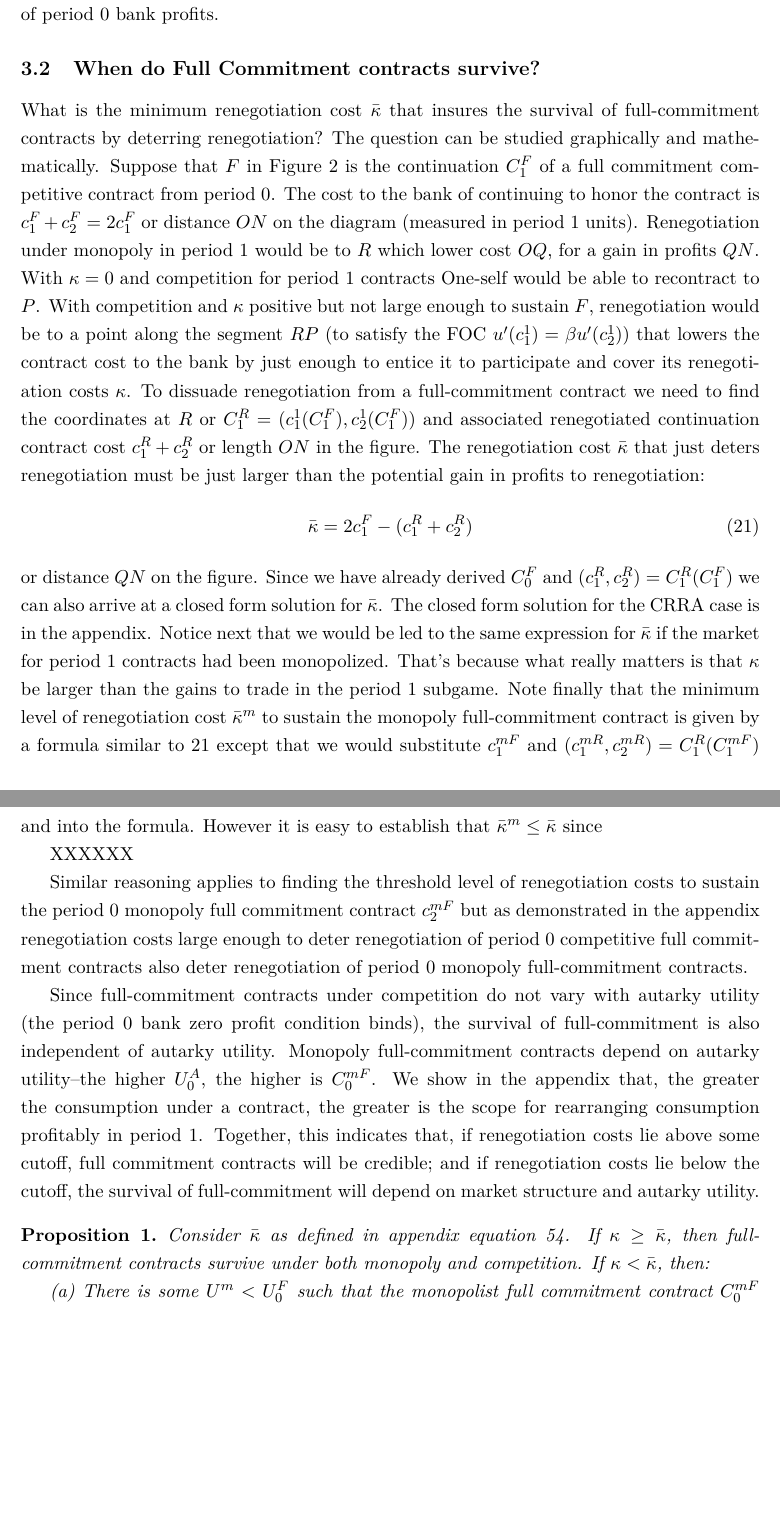
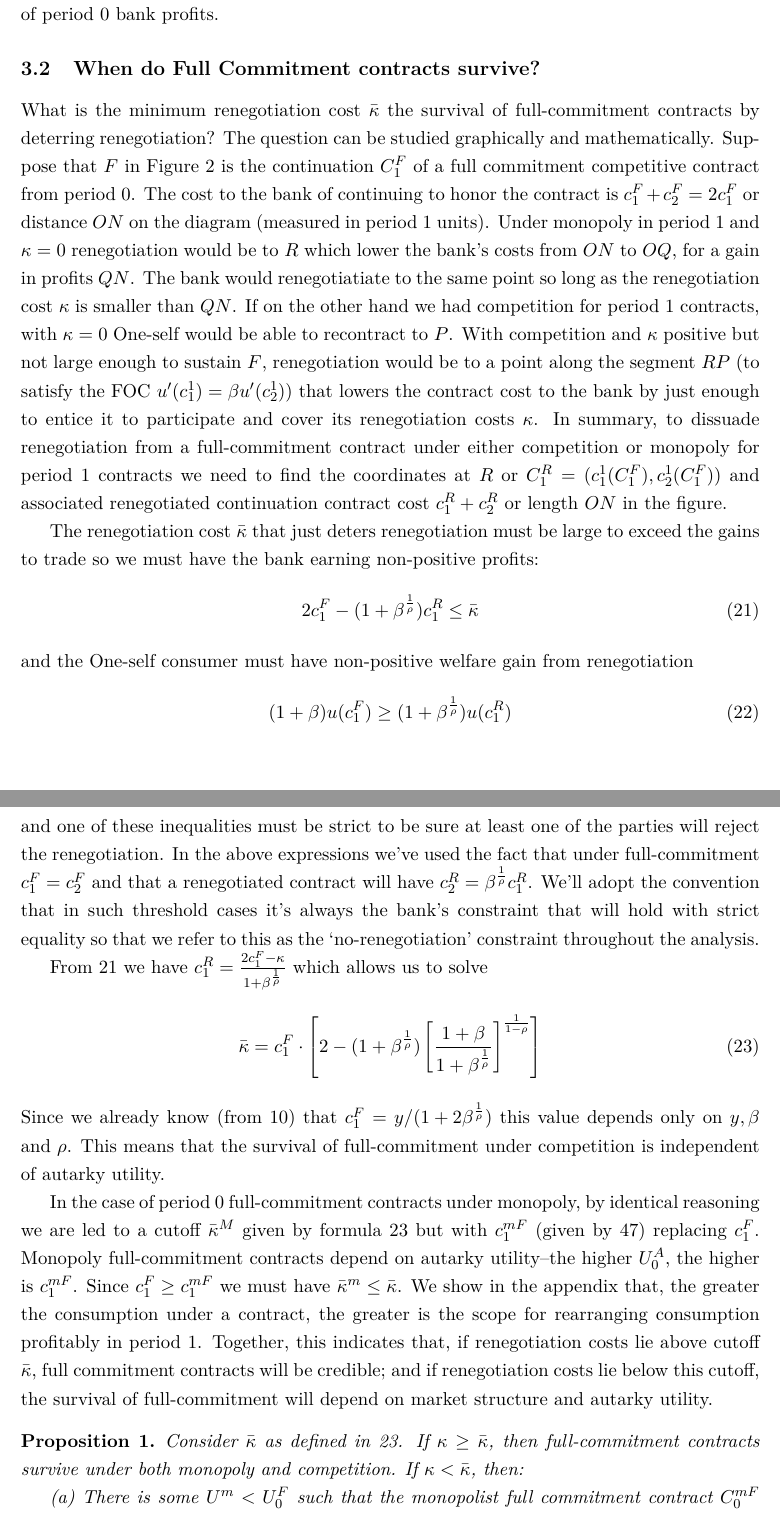
Before and after one commit to jhconning/renegotiation, a LaTeX paper (latest/basu-conning-2017.tex): two parts of pages 22 and 23 of 55, joined at a grey line, cut so that both start at the same text, the shorter picture padded with empty space. Compiled offline with pdfLaTeX.

Commit message:
update section on when FC survices

```diff
--- a/latest/basu-conning-2017.tex
+++ b/latest/basu-conning-2017.tex
@@ -934,31 +934,47 @@ Here too, when renegotiation costs $\kappa$ are sufficiently large the the monop
 
 \subsection{When do Full Commitment contracts survive?}
 
-What  is the minimum renegotiation cost $\bar \kappa$ that insures the survival of full-commitment contracts by deterring renegotiation?
+What  is the minimum renegotiation cost $\bar \kappa$ the survival of full-commitment contracts by deterring renegotiation?
 The question can be studied graphically and mathematically. Suppose that $F$ in Figure 2 is the continuation $C_1^F$ of a full commitment  competitive contract from period 0. The cost to the bank of continuing to honor the contract is
-$c_1^{F}+c_2^{F}=2c_1^F$ or distance $ON$ on the diagram (measured in period 1 units).  Renegotiation under monopoly in period 1 would be to  $R$ which lower cost  $OQ$, for a gain in profits $QN$.  With $\kappa=0$ and competition for period 1 contracts One-self would be able to recontract to $P$.
-With competition and $\kappa$ positive but not large enough to sustain $F$, renegotiation would be to a point along the segment $RP$ (to satisfy  the FOC\ $u'(c_1^1)=\beta u'(c_2^1))$ that lowers the contract cost to the bank by just enough to entice it to participate and cover its renegotiation costs $\kappa$. To  dissuade renegotiation from a full-commitment contract we need to find the coordinates at $R$ or $C_1^R}=(c_1^1(C_{1}^{F}),c_2^1(C_{1}^{F}))$ and  associated renegotiated continuation contract cost
-$c_1^R+c_2^R$ or length $ON$ in the figure. The renegotiation cost $\bar \kappa$ that just deters renegotiation must be just larger than the potential gain in profits to renegotiation:\begin{equation}
-\bar \kappa=2c_{1}^{F}}-(c_1^R+c_2^R)\label{kbar}
-\end{equation} or distance $QN$ on the figure. Since we have already derived $C_0^F$ and $(c_1^R,c_2^R)=C_1^R(C_1^F)$ we can also arrive at a closed form solution for $\bar \kappa$. The closed form solution for the CRRA case is in the appendix.  Notice next that we would be led to the same expression for $\bar \kappa$ if the market for period 1 contracts had been monopolized. That's because what really matters is that $\kappa$ be larger than the gains to trade in the period 1 subgame.  Note finally that the minimum level of renegotiation cost $\bar \kappa^m$ to sustain the monopoly full-commitment contract is given by a formula similar to \ref{kbar} except that we would substitute $c_1^{mF}$ and $(c_1^{mR},c_2^{mR})=C_1^{R}(C_1^{mF})$ and into the formula.   However it is easy to establish that $\bar \kappa^m \le \bar \kappa$ since
-
-XXXXXX
-
-Similar reasoning applies to finding the threshold level of renegotiation costs to sustain the period 0 monopoly  full commitment contract $c_2^{mF}$ but as demonstrated in the appendix renegotiation costs large enough to  deter renegotiation of period 0 competitive   full commitment contracts also deter renegotiation of period 0 monopoly full-commitment contracts.
-
-Since full-commitment contracts under competition do not vary with
-autarky utility (the period 0 bank zero profit condition binds), the survival of full-commitment is also independent
+$c_1^{F}+c_2^{F}=2c_1^F$ or distance $ON$ on the diagram (measured in period 1 units).  Under monopoly in period 1 and   $\kappa=0$ renegotiation would be to  $R$ which lower the bank's costs from $ON$ to $OQ$, for a gain in profits $QN$. The bank would renegotiatiate to the same point so long as the renegotiation cost $\kappa$ is smaller than $QN$. If on the other hand we had competition for period 1 contracts, with $\kappa=0$ One-self would be able to recontract to $P$.
+With competition and $\kappa$ positive but not large enough to sustain $F$, renegotiation would be to a point along the segment $RP$ (to satisfy  the FOC\ $u'(c_1^1)=\beta u'(c_2^1))$ that lowers the contract cost to the bank by just enough to entice it to participate and cover its renegotiation costs $\kappa$. In summary, to   dissuade renegotiation from a full-commitment contract under either competition or monopoly for period 1 contracts we need to find the coordinates at $R$ or $C_1^R}=(c_1^1(C_{1}^{F}),c_2^1(C_{1}^{F}))$ and  associated renegotiated continuation contract cost
+$c_1^R+c_2^R$ or length $ON$ in the figure.
+
+The renegotiation cost $\bar \kappa$ that just deters renegotiation must be large to exceed the gains to trade so we must have the bank earning non-positive profits:
+\begin{equation}
+  2c_{1}^{F}}-(1+\beta^\frac{1}{\rho})c_1^R \le \bar \kappa \label{eq:noreg_kbar}
+\end{equation}
+and the One-self consumer must have non-positive welfare gain from renegotiation
+\begin{equation}
+(1+\beta)u(c_1^F)\ge (1+\beta^\frac{1}{\rho})u(c_1^R)
+\end{equation}
+and one of these inequalities must be strict to be sure at least one of the parties will reject the renegotiation. In the above expressions we've used the fact that under full-commitment $c_1^F =c_2^F$ and that a renegotiated contract will have $c_2^R=\beta^\frac{1}{\rho}c_1^R$. We'll adopt the convention that in such threshold cases it's always the bank's constraint that will hold with strict equality so that we refer to this as the `no-renegotiation' constraint throughout the analysis.
+
+ From \ref{eq:noreg_kbar} we have
+ $c_1^R=\frac{2c_1^F-\kappa}{1+\beta^\frac{1}{\rho}}$ which allows us to solve
+\begin{equation}
+ \bar \kappa=c_1^F \cdot
+ \left[
+ 2-(1+\beta^\frac{1}{\rho})
+ \left[
+  \frac{1+\beta}{1+\beta^\frac{1}{\rho}}
+ \right]^\frac{1}{1-\rho}
+ \right]\label{eq:kbar}
+\end{equation}
+Since we  already know (from \ref{eq:CF1}) that $c_1^F={y}/({1+2\beta^\frac{1}{\rho}})$ this value depends only on $y,\beta$ and $\rho$. This means that the survival of full-commitment under competition is independent
 of autarky utility.
- Monopoly full-commitment contracts depend on autarky utility\textendash the
-higher $U_{0}^{A}$, the higher is $C_{0}^{mF}$. We show in the appendix
+
+In the case of period 0 full-commitment contracts under monopoly, by identical reasoning  we are led to a cutoff $\bar \kappa^{M}$ given by formula \ref{eq:kbar} but with $c_1^{mF}$ (given by \ref{eq:c-mf}) replacing $c_1^F$. Monopoly full-commitment contracts depend on autarky utility\textendash the
+higher $U_{0}^{A}$, the higher is $c_{1}^{mF}$. Since $c_1^F \ge c_1^{mF}$ we must have $\bar \kappa^m \le \bar \kappa$. We show in the appendix
 that, the greater the consumption under a contract, the greater is
 the scope for rearranging consumption profitably in period 1.
-Together, this indicates that, if renegotiation costs lie above some
-cutoff, full commitment contracts will be credible; and if renegotiation
-costs lie below the cutoff, the survival of full-commitment will depend
+Together, this indicates that, if renegotiation costs lie above cutoff $\bar \kappa$, full commitment contracts will be credible; and if renegotiation
+costs lie below this cutoff, the survival of full-commitment will depend
 on market structure and autarky utility.
+
+
 \begin{prop}
-Consider $\bar{\kappa}$ as defined in appendix equation \ref{eq:max-kappa}.
+Consider $\bar{\kappa}$ as defined in \ref{eq:kbar}.
 If $\kappa\geq\bar{\kappa}$, then full-commitment contracts survive
 under both monopoly and competition. If $\kappa<\bar{\kappa}$, then:
 
```
Also changed, not shown: latest/basu-conning-2017.tex (7 more changed lines).
